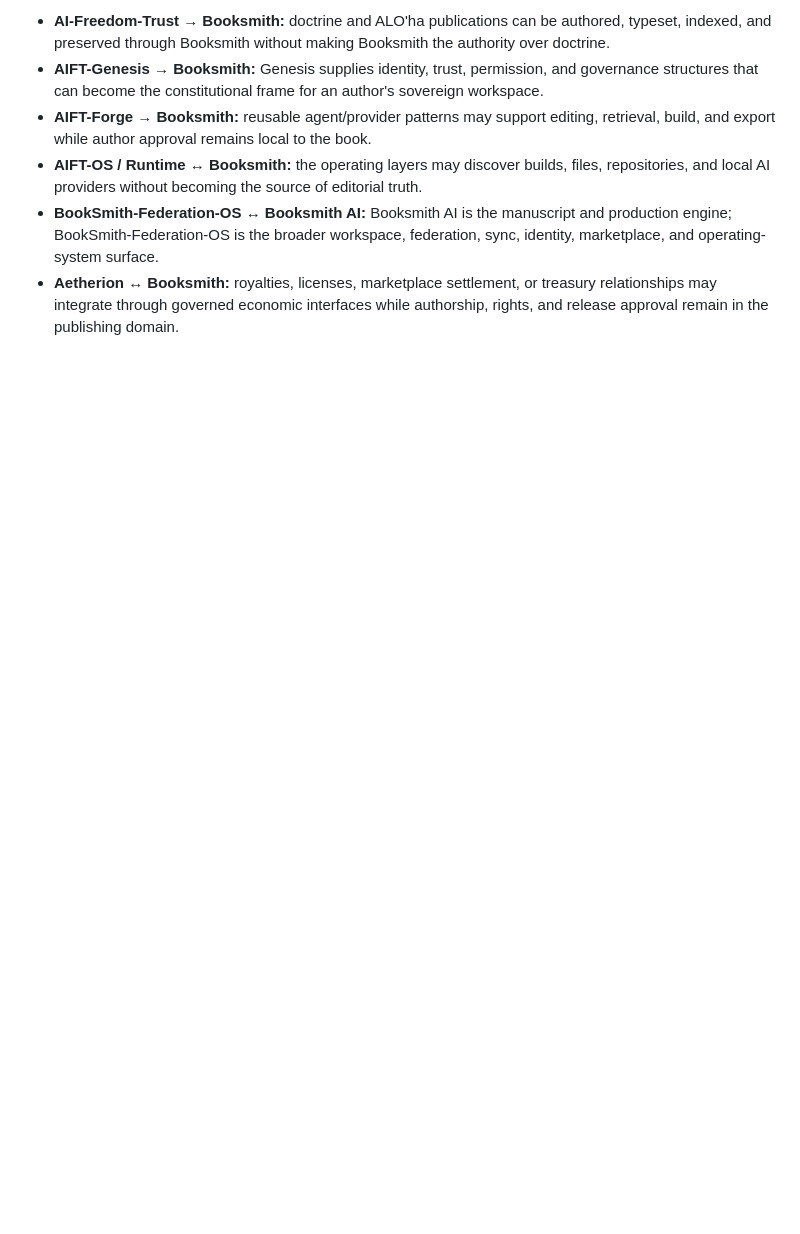
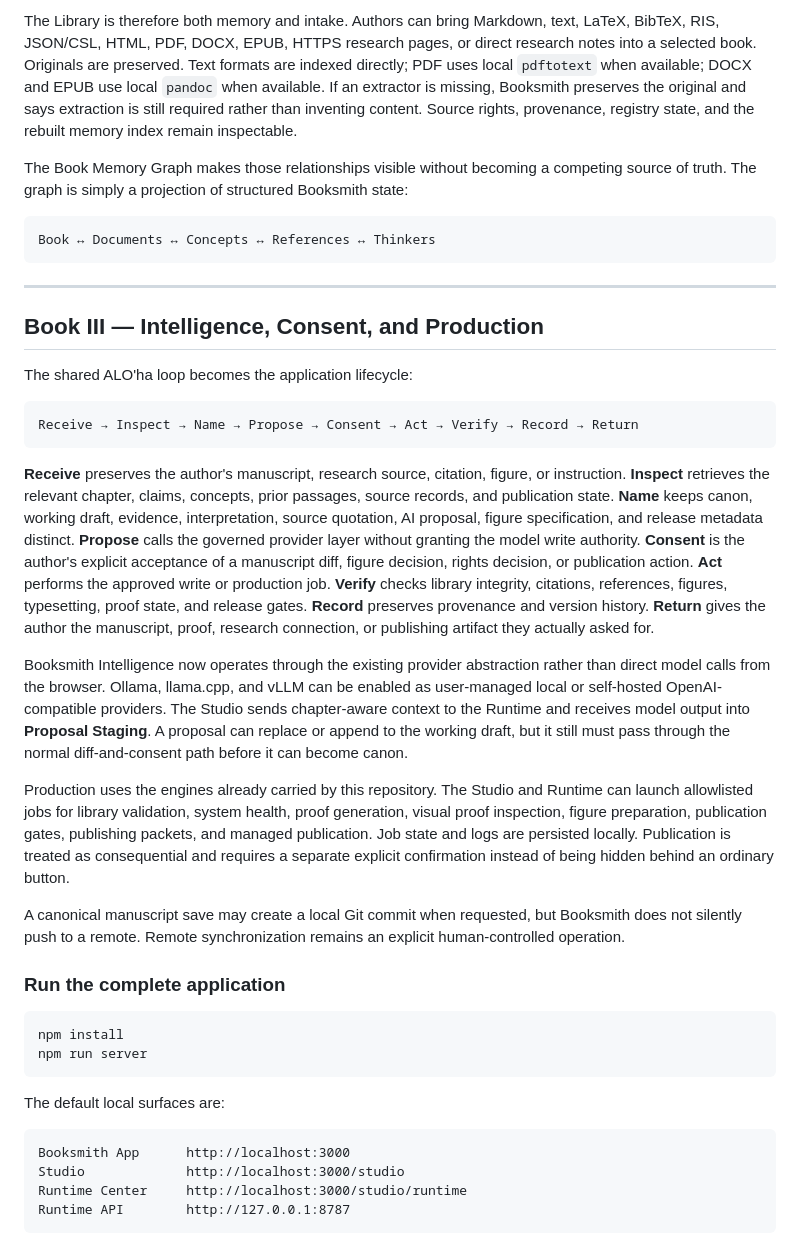
Before and after one commit to AIFreedomTrustFederation/booksmith-ai, a Markdown page: README.md, the part around one of its changes. Rendered like a GitHub page; blank space fills up the shorter version.

````diff
--- a/README.md
+++ b/README.md
@@ -48,7 +59,43 @@ Its relationship to neighboring projects is explicit:
 
-- **AI-Freedom-Trust → Booksmith:** doctrine and ALO'ha publications can be authored, typeset, indexed, and preserved through Booksmith without making Booksmith the authority over doctrine.
-- **AIFT-Genesis → Booksmith:** Genesis supplies identity, trust, permission, and governance structures that can become the constitutional frame for an author's sovereign workspace.
-- **AIFT-Forge → Booksmith:** reusable agent/provider patterns may support editing, retrieval, build, and export while author approval remains local to the book.
-- **AIFT-OS / Runtime ↔ Booksmith:** the operating layers may discover builds, files, repositories, and local AI providers without becoming the source of editorial truth.
-- **BookSmith-Federation-OS ↔ Booksmith AI:** Booksmith AI is the manuscript and production engine; BookSmith-Federation-OS is the broader workspace, federation, sync, identity, marketplace, and operating-system surface.
-- **Aetherion ↔ Booksmith:** royalties, licenses, marketplace settlement, or treasury relationships may integrate through governed economic interfaces while authorship, rights, and release approval remain in the publishing domain.
+The Library is therefore both memory and intake. Authors can bring Markdown, text, LaTeX, BibTeX, RIS, JSON/CSL, HTML, PDF, DOCX, EPUB, HTTPS research pages, or direct research notes into a selected book. Originals are preserved. Text formats are indexed directly; PDF uses local `pdftotext` when available; DOCX and EPUB use local `pandoc` when available. If an extractor is missing, Booksmith preserves the original and says extraction is still required rather than inventing content. Source rights, provenance, registry state, and the rebuilt memory index remain inspectable.
+
+The Book Memory Graph makes those relationships visible without becoming a competing source of truth. The graph is simply a projection of structured Booksmith state:
+
+```text
+Book ↔ Documents ↔ Concepts ↔ References ↔ Thinkers
+```
+
+---
+
+## Book III — Intelligence, Consent, and Production
+
+The shared ALO'ha loop becomes the application lifecycle:
+
+```text
+Receive → Inspect → Name → Propose → Consent → Act → Verify → Record → Return
+```
+
+**Receive** preserves the author's manuscript, research source, citation, figure, or instruction. **Inspect** retrieves the relevant chapter, claims, concepts, prior passages, source records, and publication state. **Name** keeps canon, working draft, evidence, interpretation, source quotation, AI proposal, figure specification, and release metadata distinct. **Propose** calls the governed provider layer without granting the model write authority. **Consent** is the author's explicit acceptance of a manuscript diff, figure decision, rights decision, or publication action. **Act** performs the approved write or production job. **Verify** checks library integrity, citations, references, figures, typesetting, proof state, and release gates. **Record** preserves provenance and version history. **Return** gives the author the manuscript, proof, research connection, or publishing artifact they actually asked for.
+
+Booksmith Intelligence now operates through the existing provider abstraction rather than direct model calls from the browser. Ollama, llama.cpp, and vLLM can be enabled as user-managed local or self-hosted OpenAI-compatible providers. The Studio sends chapter-aware context to the Runtime and receives model output into **Proposal Staging**. A proposal can replace or append to the working draft, but it still must pass through the normal diff-and-consent path before it can become canon.
+
+Production uses the engines already carried by this repository. The Studio and Runtime can launch allowlisted jobs for library validation, system health, proof generation, visual proof inspection, figure preparation, publication gates, publishing packets, and managed publication. Job state and logs are persisted locally. Publication is treated as consequential and requires a separate explicit confirmation instead of being hidden behind an ordinary button.
+
+A canonical manuscript save may create a local Git commit when requested, but Booksmith does not silently push to a remote. Remote synchronization remains an explicit human-controlled operation.
+
+### Run the complete application
+
+```bash
+npm install
+npm run server
+```
+
+The default local surfaces are:
+
+```text
+Booksmith App      http://localhost:3000
+Studio             http://localhost:3000/studio
+Runtime Center     http://localhost:3000/studio/runtime
+Runtime API        http://127.0.0.1:8787
+```
+
````
Also changed, not shown: other parts of README.md (+42 -60 lines).
